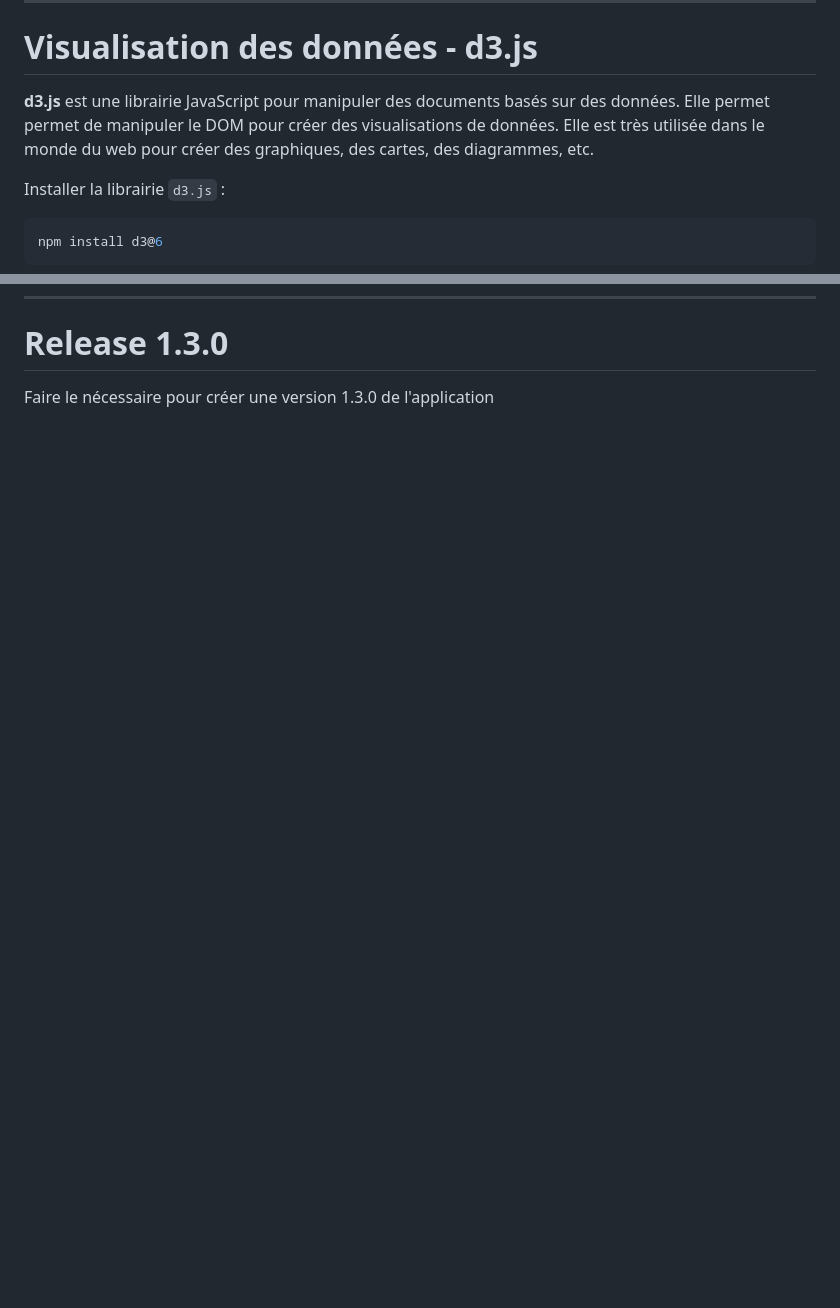
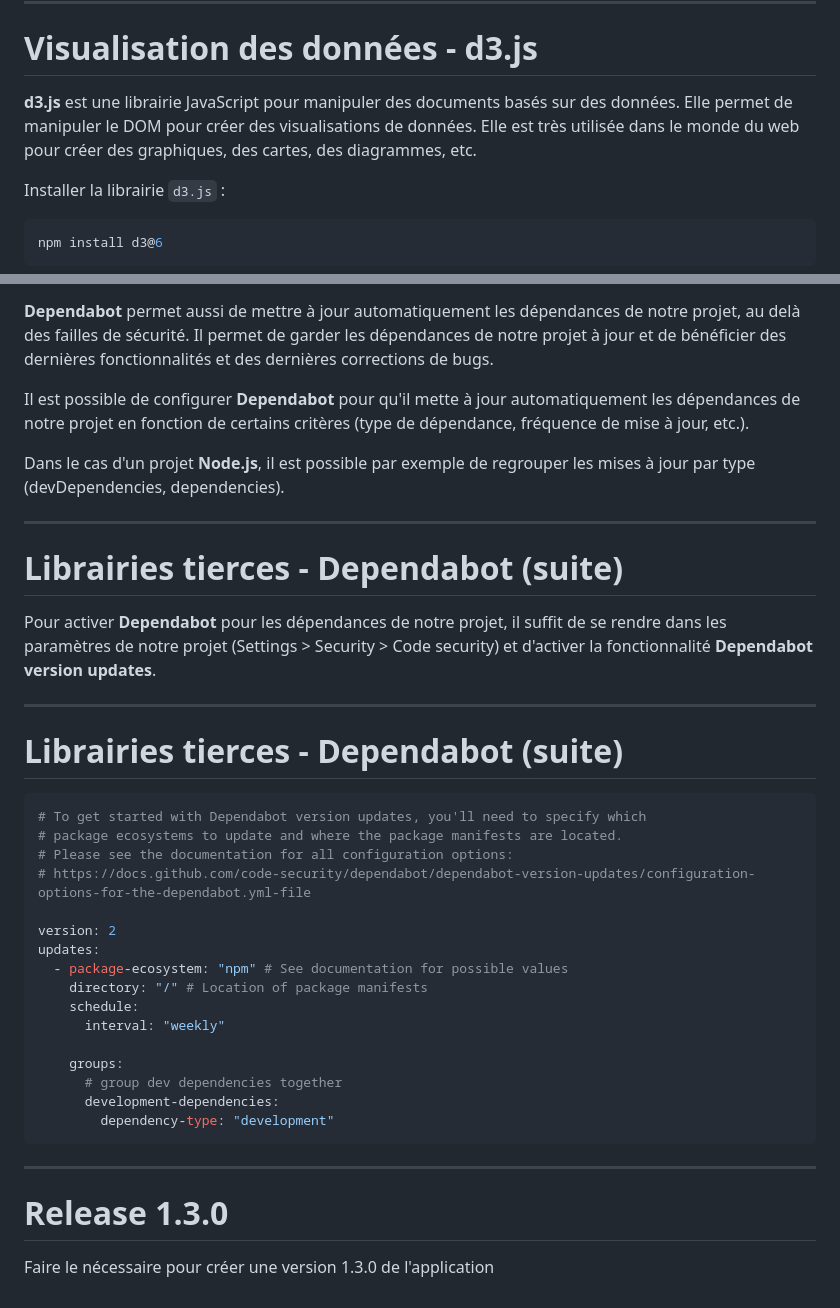
Before and after one commit to but-sd/prez, a Markdown page: slides/marvel-app-1.3.0.md, 2 parts joined by grey strips. GitHub-like rendering; blank space fills up the shorter version.

Commit message:
version 1.3.0

````diff
--- a/slides/marvel-app-1.3.0.md
+++ b/slides/marvel-app-1.3.0.md
@@ -174,7 +180,7 @@ describe('prepareData', () => {
 
 # Visualisation des données - d3.js
 
-**d3.js** est une librairie JavaScript pour manipuler des documents basés sur des données. Elle permet permet de manipuler le DOM pour créer des visualisations de données. Elle est très utilisée dans le monde du web pour créer des graphiques, des cartes, des diagrammes, etc.
+**d3.js** est une librairie JavaScript pour manipuler des documents basés sur des données. Elle permet de manipuler le DOM pour créer des visualisations de données. Elle est très utilisée dans le monde du web pour créer des graphiques, des cartes, des diagrammes, etc.
 
 Installer la librairie `d3.js` :
 
@@ -538,3 +558,40 @@ Une fois le problème corrigé et fusionné sur la branche principale, la pull r
+**Dependabot** permet aussi de mettre à jour automatiquement les dépendances de notre projet, au delà des failles de sécurité. Il permet de garder les dépendances de notre projet à jour et de bénéficier des dernières fonctionnalités et des dernières corrections de bugs.
+
+Il est possible de configurer **Dependabot** pour qu'il mette à jour automatiquement les dépendances de notre projet en fonction de certains critères (type de dépendance, fréquence de mise à jour, etc.).
+
+Dans le cas d'un projet **Node.js**, il est possible par exemple de regrouper les mises à jour par type (devDependencies, dependencies).
+
+---
+
+# Librairies tierces - Dependabot (suite)
+
+Pour activer **Dependabot** pour les dépendances de notre projet, il suffit de se rendre dans les paramètres de notre projet (Settings > Security > Code security) et d'activer la fonctionnalité **Dependabot version updates**.
+
+---
+
+# Librairies tierces - Dependabot (suite)
+
+```yaml
+# To get started with Dependabot version updates, you'll need to specify which
+# package ecosystems to update and where the package manifests are located.
+# Please see the documentation for all configuration options:
+# https://docs.github.com/code-security/dependabot/dependabot-version-updates/configuration-options-for-the-dependabot.yml-file
+
+version: 2
+updates:
+  - package-ecosystem: "npm" # See documentation for possible values
+    directory: "/" # Location of package manifests
+    schedule:
+      interval: "weekly"
+
+    groups:
+      # group dev dependencies together
+      development-dependencies:
+        dependency-type: "development"
+```
+
+---
+
 # Release 1.3.0
 
 Faire le nécessaire pour créer une version 1.3.0 de l'application
````
Also changed, not shown: other parts of slides/marvel-app-1.3.0.md (+52 -32 lines), slides/img/marvel-app/marvel-app-1.3.0-pie-charts.png (added), 1 other file.
